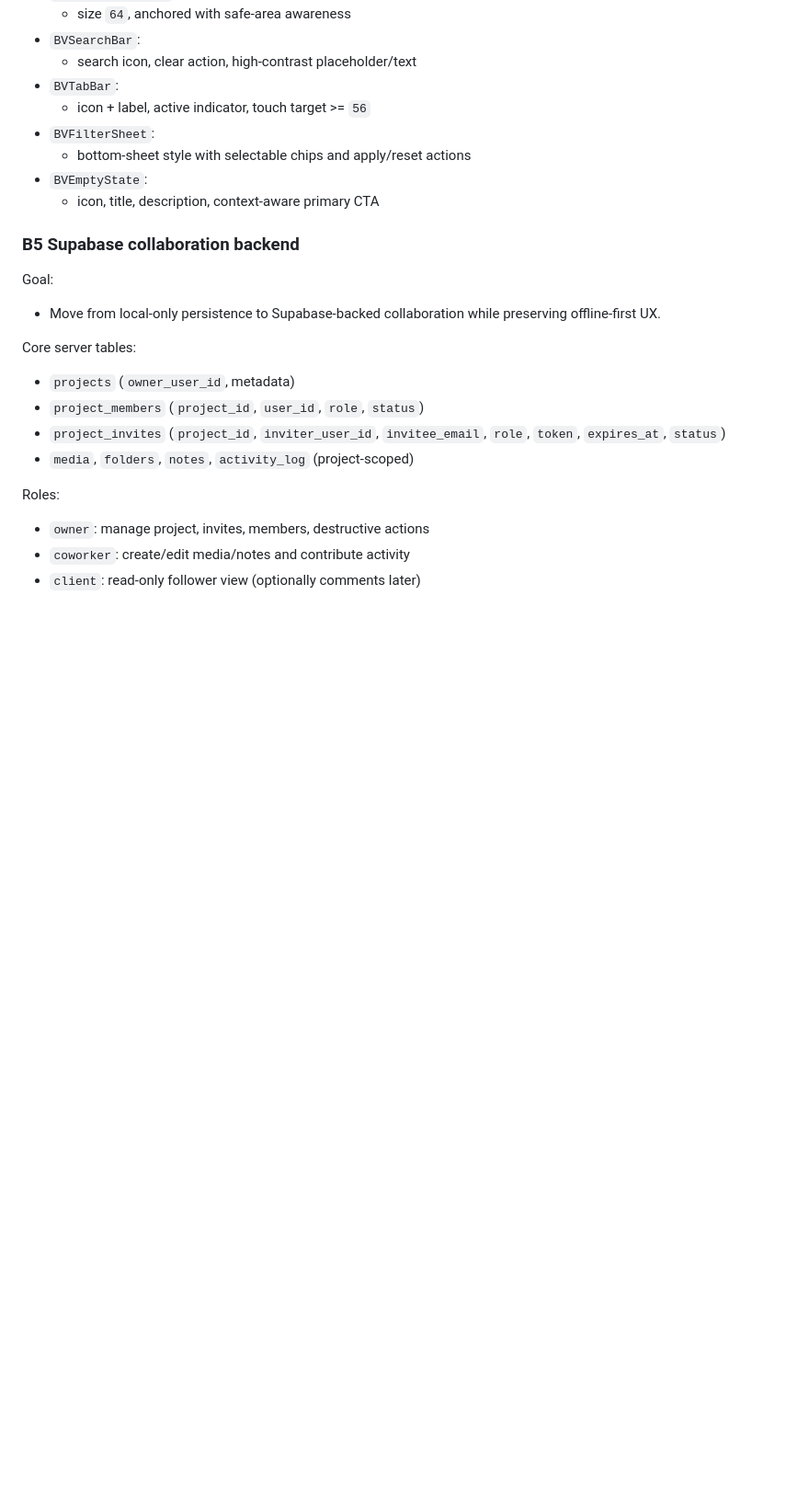
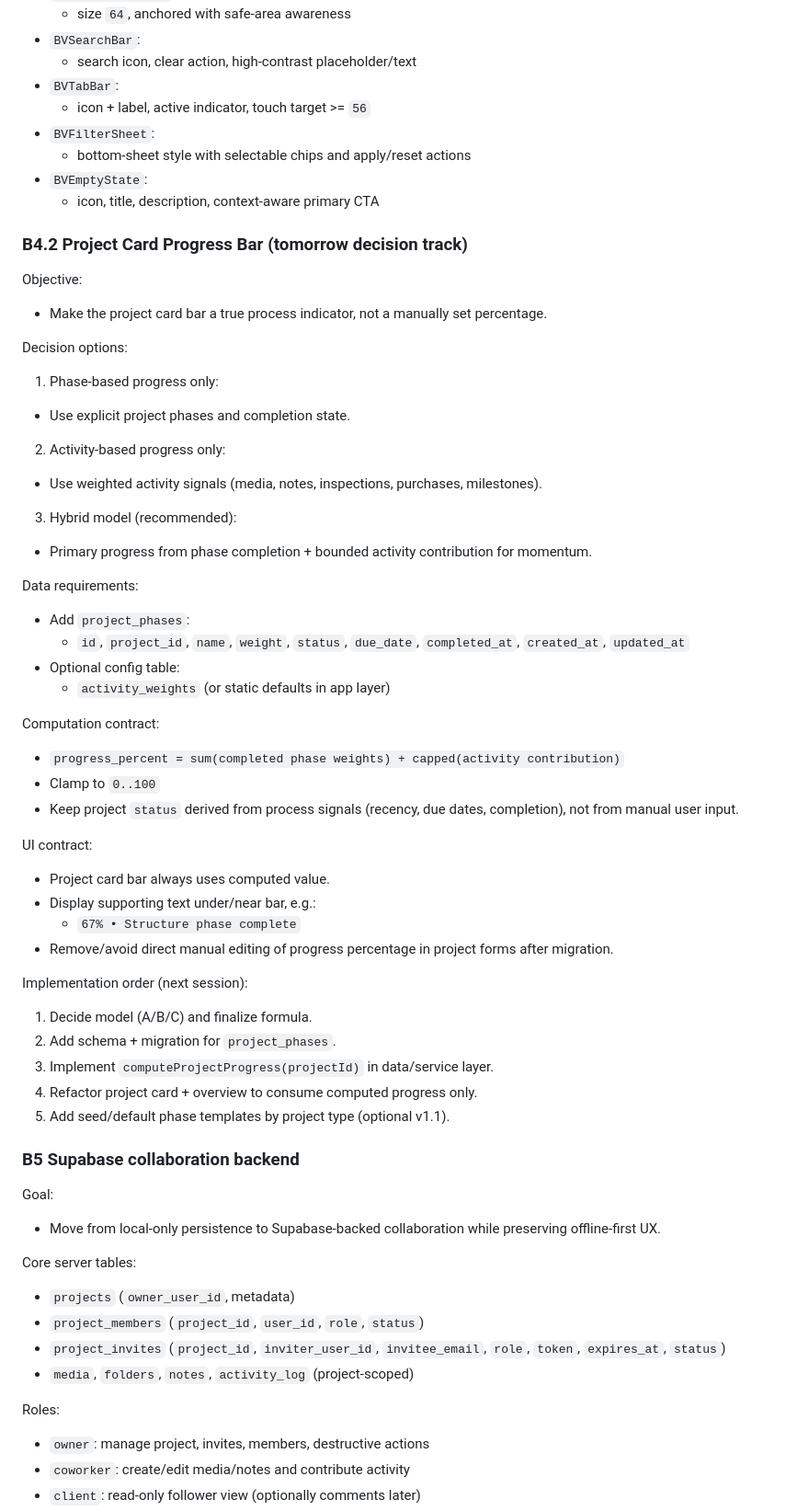
Before and after one commit to Edydh/BuildVault, a Markdown page: CODEBASE_REVIEW_ACTION_PLAN.md, the part around the change. Shown at 92% size. GitHub-like rendering; blank space fills up the shorter version.

Commit message:
docs: add project progress bar decision track to action plan

```diff
--- a/CODEBASE_REVIEW_ACTION_PLAN.md
+++ b/CODEBASE_REVIEW_ACTION_PLAN.md
@@ -177,6 +177,43 @@ Component-level acceptance criteria:
 - `BVEmptyState`:
   - icon, title, description, context-aware primary CTA
 
+### B4.2 Project Card Progress Bar (tomorrow decision track)
+
+Objective:
+- Make the project card bar a true process indicator, not a manually set percentage.
+
+Decision options:
+1. Phase-based progress only:
+- Use explicit project phases and completion state.
+2. Activity-based progress only:
+- Use weighted activity signals (media, notes, inspections, purchases, milestones).
+3. Hybrid model (recommended):
+- Primary progress from phase completion + bounded activity contribution for momentum.
+
+Data requirements:
+- Add `project_phases`:
+  - `id`, `project_id`, `name`, `weight`, `status`, `due_date`, `completed_at`, `created_at`, `updated_at`
+- Optional config table:
+  - `activity_weights` (or static defaults in app layer)
+
+Computation contract:
+- `progress_percent = sum(completed phase weights) + capped(activity contribution)`
+- Clamp to `0..100`
+- Keep project `status` derived from process signals (recency, due dates, completion), not from manual user input.
+
+UI contract:
+- Project card bar always uses computed value.
+- Display supporting text under/near bar, e.g.:
+  - `67% • Structure phase complete`
+- Remove/avoid direct manual editing of progress percentage in project forms after migration.
+
+Implementation order (next session):
+1. Decide model (A/B/C) and finalize formula.
+2. Add schema + migration for `project_phases`.
+3. Implement `computeProjectProgress(projectId)` in data/service layer.
+4. Refactor project card + overview to consume computed progress only.
+5. Add seed/default phase templates by project type (optional v1.1).
+
 ### B5 Supabase collaboration backend
 
 Goal:
```
